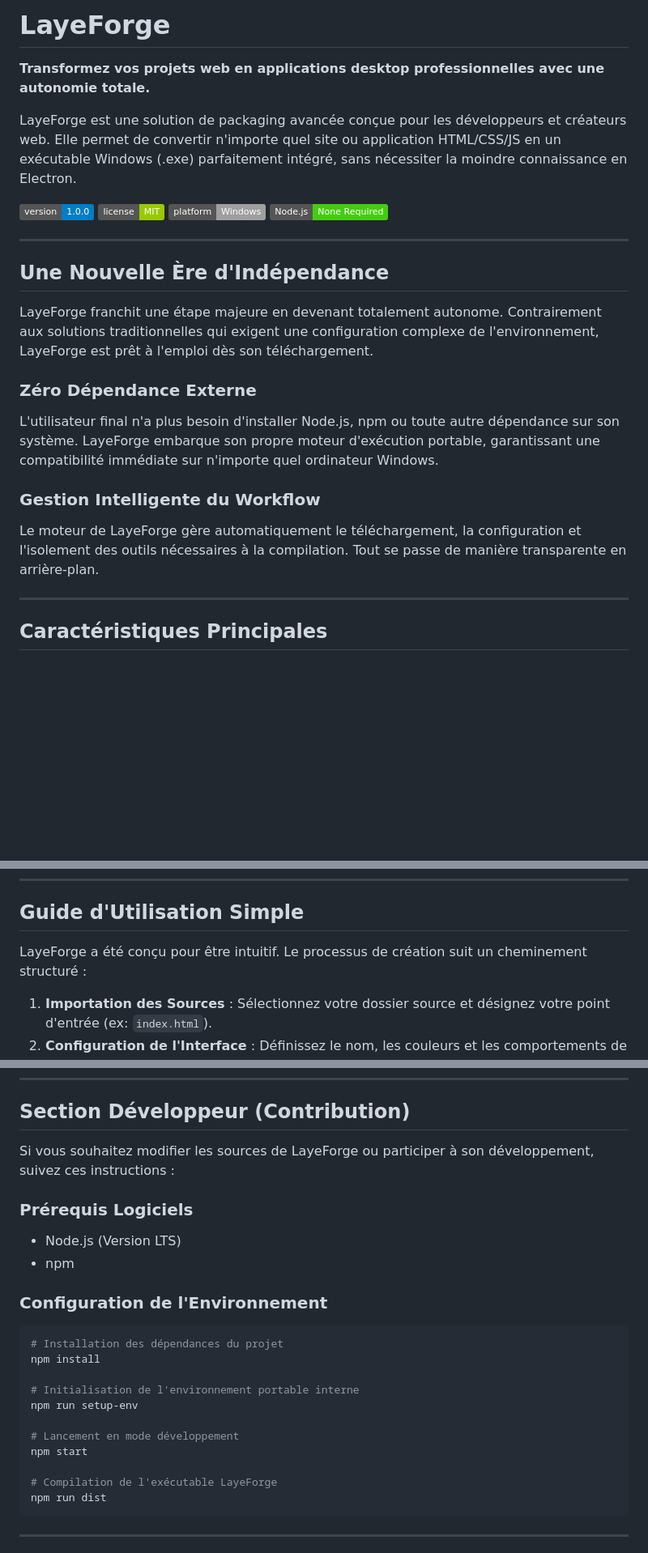
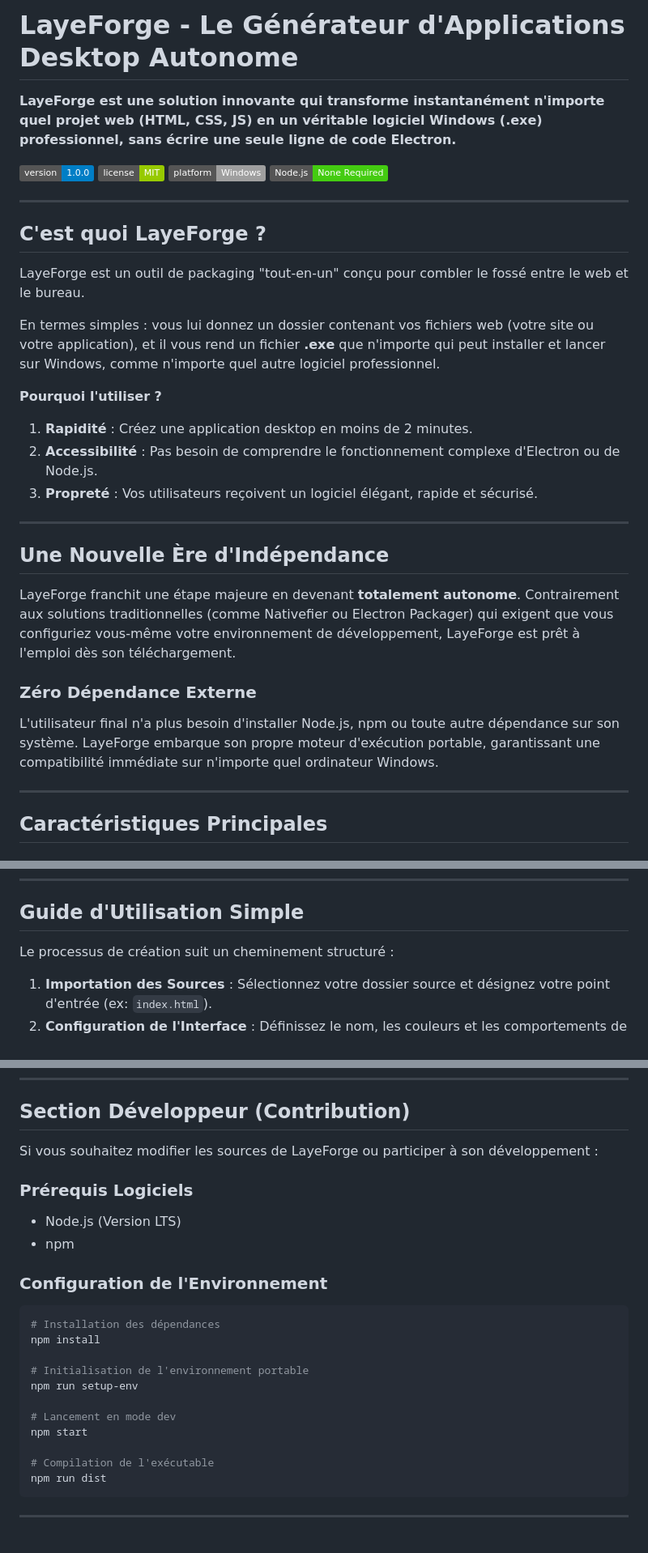
Before and after one commit to papaabdoulayediallo2-dev/layeforge-desktop, a Markdown page: README.md, 3 parts joined by grey strips. Shown at 81% size. Rendered like a GitHub page; badges without logos; blank space fills up the shorter version.

Commit message:
Update README with clear project definition

````diff
--- a/README.md
+++ b/README.md
@@ -1,8 +1,6 @@
-# LayeForge
+# LayeForge - Le Générateur d'Applications Desktop Autonome
 
-**Transformez vos projets web en applications desktop professionnelles avec une autonomie totale.**
-
-LayeForge est une solution de packaging avancée conçue pour les développeurs et créateurs web. Elle permet de convertir n'importe quel site ou application HTML/CSS/JS en un exécutable Windows (.exe) parfaitement intégré, sans nécessiter la moindre connaissance en Electron.
+**LayeForge est une solution innovante qui transforme instantanément n'importe quel projet web (HTML, CSS, JS) en un véritable logiciel Windows (.exe) professionnel, sans écrire une seule ligne de code Electron.**
 
 ![Version](https://img.shields.io/badge/version-1.0.0-blue.svg)
 ![License](https://img.shields.io/badge/license-MIT-green.svg)
@@ -11,15 +9,25 @@ LayeForge est une solution de packaging avancée conçue pour les développeurs
 
 ---
 
+## C'est quoi LayeForge ?
+
+LayeForge est un outil de packaging "tout-en-un" conçu pour combler le fossé entre le web et le bureau.
+
+En termes simples : vous lui donnez un dossier contenant vos fichiers web (votre site ou votre application), et il vous rend un fichier **.exe** que n'importe qui peut installer et lancer sur Windows, comme n'importe quel autre logiciel professionnel.
+
+**Pourquoi l'utiliser ?**
+1.  **Rapidité** : Créez une application desktop en moins de 2 minutes.
+2.  **Accessibilité** : Pas besoin de comprendre le fonctionnement complexe d'Electron ou de Node.js.
+3.  **Propreté** : Vos utilisateurs reçoivent un logiciel élégant, rapide et sécurisé.
+
+---
+
 ## Une Nouvelle Ère d'Indépendance
 
-LayeForge franchit une étape majeure en devenant totalement autonome. Contrairement aux solutions traditionnelles qui exigent une configuration complexe de l'environnement, LayeForge est prêt à l'emploi dès son téléchargement.
+LayeForge franchit une étape majeure en devenant **totalement autonome**. Contrairement aux solutions traditionnelles (comme Nativefier ou Electron Packager) qui exigent que vous configuriez vous-même votre environnement de développement, LayeForge est prêt à l'emploi dès son téléchargement.
 
 ### Zéro Dépendance Externe
 L'utilisateur final n'a plus besoin d'installer Node.js, npm ou toute autre dépendance sur son système. LayeForge embarque son propre moteur d'exécution portable, garantissant une compatibilité immédiate sur n'importe quel ordinateur Windows.
-
-### Gestion Intelligente du Workflow
-Le moteur de LayeForge gère automatiquement le téléchargement, la configuration et l'isolement des outils nécessaires à la compilation. Tout se passe de manière transparente en arrière-plan.
 
 ---
 
@@ -48,7 +56,7 @@ Protégez votre propriété intellectuelle grâce à l'obfuscation automatique d
 
 ## Guide d'Utilisation Simple
 
-LayeForge a été conçu pour être intuitif. Le processus de création suit un cheminement structuré :
+Le processus de création suit un cheminement structuré :
 
 1.  **Importation des Sources** : Sélectionnez votre dossier source et désignez votre point d'entrée (ex: `index.html`).
 2.  **Configuration de l'Interface** : Définissez le nom, les couleurs et les comportements de votre application.
@@ -67,7 +75,7 @@ Pour commencer à utiliser LayeForge, téléchargez la version stable la plus r
 
 ## Section Développeur (Contribution)
 
-Si vous souhaitez modifier les sources de LayeForge ou participer à son développement, suivez ces instructions :
+Si vous souhaitez modifier les sources de LayeForge ou participer à son développement :
 
 ### Prérequis Logiciels
 *   Node.js (Version LTS)
@@ -75,16 +83,16 @@ Si vous souhaitez modifier les sources de LayeForge ou participer à son dévelo
 
 ### Configuration de l'Environnement
 ```powershell
-# Installation des dépendances du projet
+# Installation des dépendances
 npm install
 
-# Initialisation de l'environnement portable interne
+# Initialisation de l'environnement portable
 npm run setup-env
 
-# Lancement en mode développement
+# Lancement en mode dev
 npm start
 
-# Compilation de l'exécutable LayeForge
+# Compilation de l'exécutable
 npm run dist
 ```
 
````
